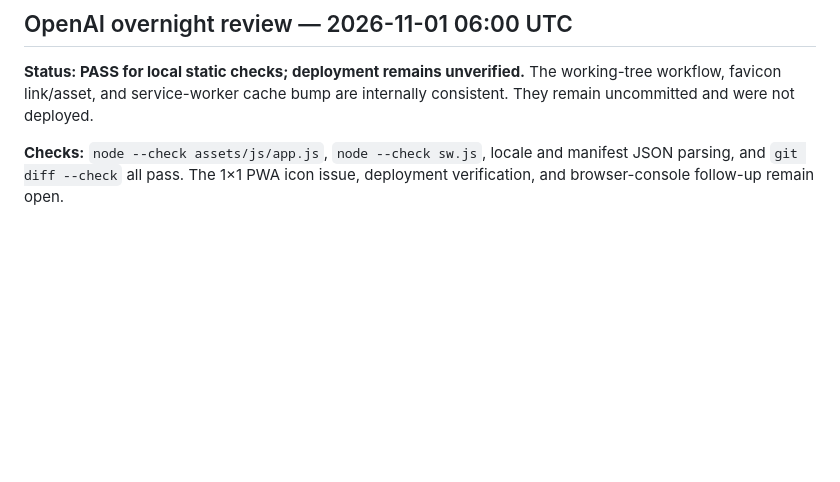
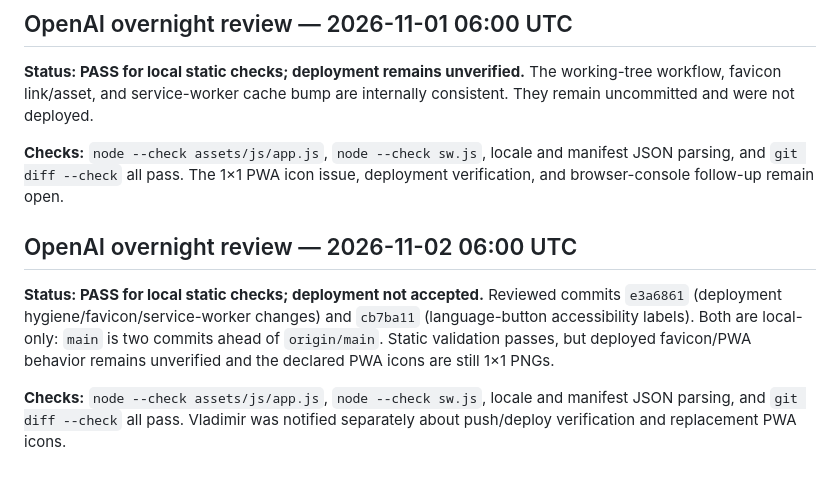
Before and after one commit to TerrorV/febrile-seizure, a Markdown page: PLAN.MD, the part around the change. GitHub-like rendering; blank space fills up the shorter version.

Commit message:
review: record 2026-11-02 overnight status

```diff
--- a/PLAN.MD
+++ b/PLAN.MD
@@ -562,3 +562,16 @@ internally consistent. They remain uncommitted and were not deployed.
 **Checks:** `node --check assets/js/app.js`, `node --check sw.js`, locale
 and manifest JSON parsing, and `git diff --check` all pass. The 1×1 PWA icon
 issue, deployment verification, and browser-console follow-up remain open.
+
+## OpenAI overnight review — 2026-11-02 06:00 UTC
+
+**Status: PASS for local static checks; deployment not accepted.** Reviewed
+commits `e3a6861` (deployment hygiene/favicon/service-worker changes) and
+`cb7ba11` (language-button accessibility labels). Both are local-only: `main`
+is two commits ahead of `origin/main`. Static validation passes, but deployed
+favicon/PWA behavior remains unverified and the declared PWA icons are still
+1×1 PNGs.
+
+**Checks:** `node --check assets/js/app.js`, `node --check sw.js`, locale and
+manifest JSON parsing, and `git diff --check` all pass. Vladimir was notified
+separately about push/deploy verification and replacement PWA icons.
```
